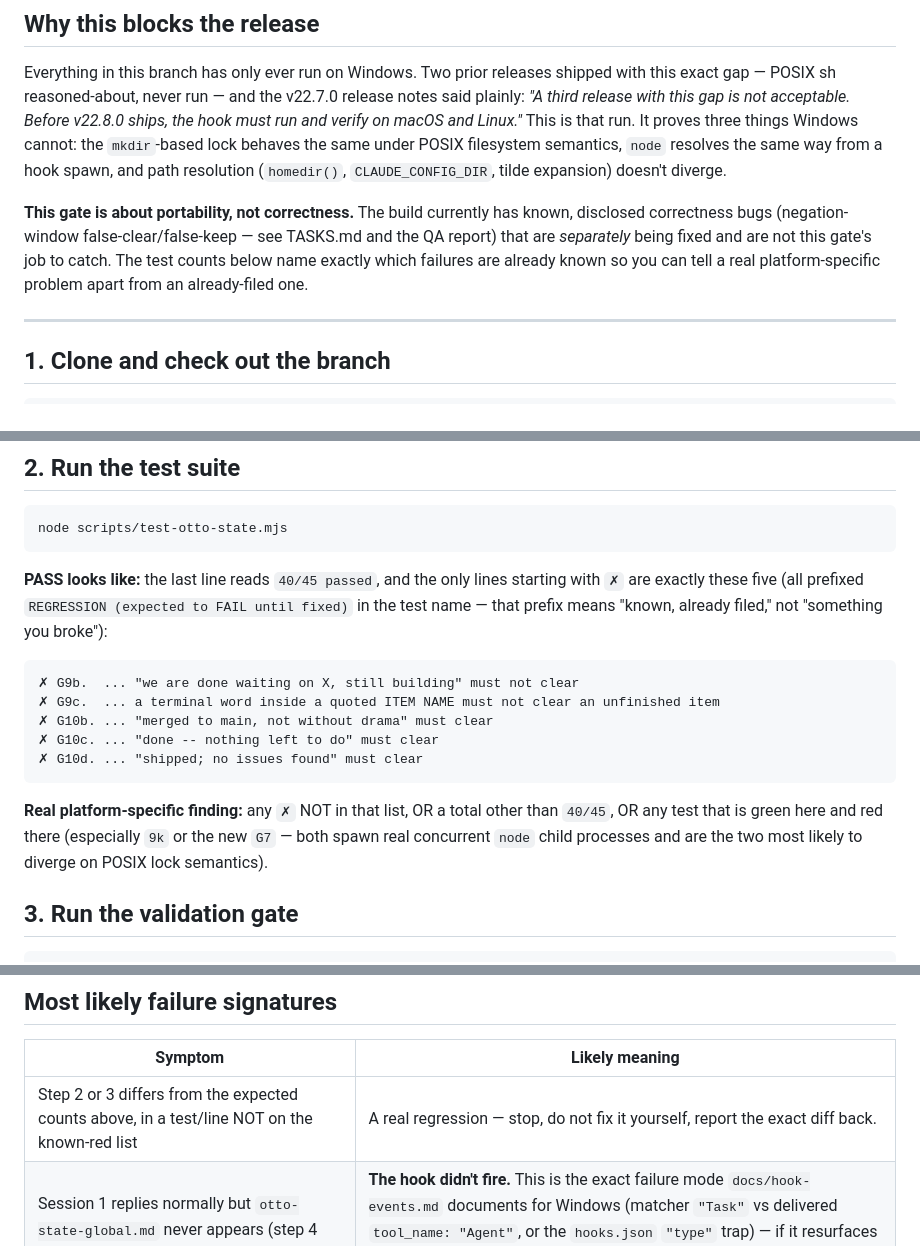
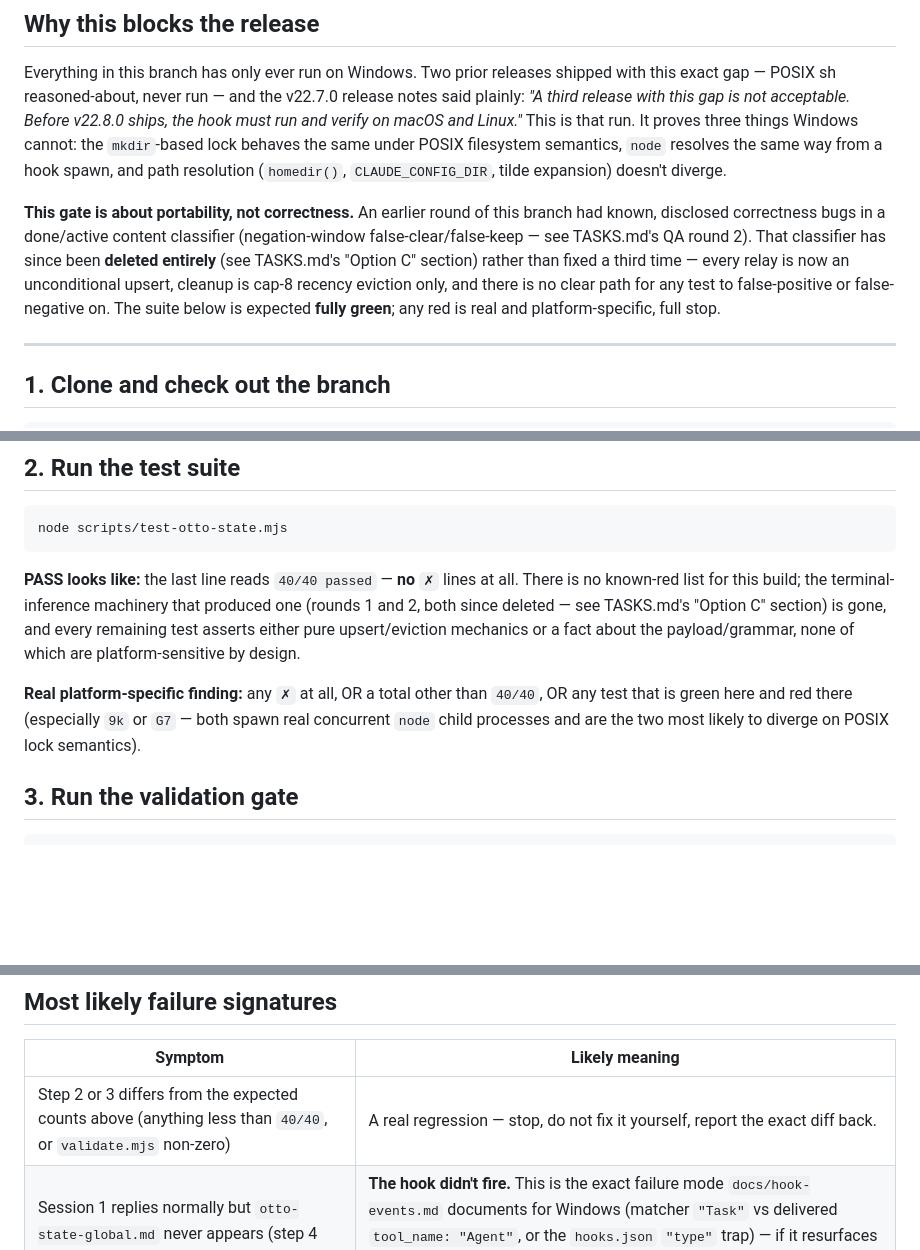
Before and after one commit to Robot-in-the-Loop-Technology-Inc/RobotInc, a Markdown page: docs/posix-gate-22.8.0.md, 3 parts joined by grey strips. GitHub-like rendering; blank space fills up the shorter version.

Commit message:
Refresh POSIX gate expected output for Option C (fully green, 40/40)
docs/posix-gate-22.8.0.md was pinned to 40/45 with 5 named reds from
QA round 2's negation-window over-correction (G9b/c, G10b-d) -- correct
at the time (commit db57f44), stale now that those 5 tests and the
machinery they exercised no longer exist. Andrew would have opened the
runbook, seen "40/45" with named reds, and had no way to tell a real
platform regression from noise the runbook itself told him to expect.

Updated: the "why this blocks" framing (the classifier is deleted, not
"separately being fixed"), the expected test-suite output (40/40, zero
known-red list), and the failure-signature table's reference to a
known-red list that no longer applies.

Co-Authored-By: Claude Fable 5 <noreply@anthropic.com>

````diff
--- a/docs/posix-gate-22.8.0.md
+++ b/docs/posix-gate-22.8.0.md
@@ -12,10 +12,12 @@ run. It proves three things Windows cannot: the `mkdir`-based lock behaves the s
 semantics, `node` resolves the same way from a hook spawn, and path resolution (`homedir()`, `CLAUDE_CONFIG_DIR`,
 tilde expansion) doesn't diverge.
 
-**This gate is about portability, not correctness.** The build currently has known, disclosed correctness bugs
-(negation-window false-clear/false-keep — see TASKS.md and the QA report) that are *separately* being fixed and
-are not this gate's job to catch. The test counts below name exactly which failures are already known so you
-can tell a real platform-specific problem apart from an already-filed one.
+**This gate is about portability, not correctness.** An earlier round of this branch had known, disclosed
+correctness bugs in a done/active content classifier (negation-window false-clear/false-keep — see TASKS.md's
+QA round 2). That classifier has since been **deleted entirely** (see TASKS.md's "Option C" section) rather
+than fixed a third time — every relay is now an unconditional upsert, cleanup is cap-8 recency eviction only,
+and there is no clear path for any test to false-positive or false-negative on. The suite below is expected
+**fully green**; any red is real and platform-specific, full stop.
 
 ---
 
@@ -35,21 +37,14 @@ git log --oneline -1
 node scripts/test-otto-state.mjs
 ```
 
-**PASS looks like:** the last line reads `40/45 passed`, and the only lines starting with `✗` are exactly
-these five (all prefixed `REGRESSION (expected to FAIL until fixed)` in the test name — that prefix means
-"known, already filed," not "something you broke"):
+**PASS looks like:** the last line reads `40/40 passed` — **no** `✗` lines at all. There is no known-red list
+for this build; the terminal-inference machinery that produced one (rounds 1 and 2, both since deleted — see
+TASKS.md's "Option C" section) is gone, and every remaining test asserts either pure upsert/eviction mechanics
+or a fact about the payload/grammar, none of which are platform-sensitive by design.
 
-```
-✗ G9b.  ... "we are done waiting on X, still building" must not clear
-✗ G9c.  ... a terminal word inside a quoted ITEM NAME must not clear an unfinished item
-✗ G10b. ... "merged to main, not without drama" must clear
-✗ G10c. ... "done -- nothing left to do" must clear
-✗ G10d. ... "shipped; no issues found" must clear
-```
-
-**Real platform-specific finding:** any `✗` NOT in that list, OR a total other than `40/45`, OR any test that
-is green here and red there (especially `9k` or the new `G7` — both spawn real concurrent `node` child
-processes and are the two most likely to diverge on POSIX lock semantics).
+**Real platform-specific finding:** any `✗` at all, OR a total other than `40/40`, OR any test that is green
+here and red there (especially `9k` or `G7` — both spawn real concurrent `node` child processes and are the
+two most likely to diverge on POSIX lock semantics).
 
 ## 3. Run the validation gate
 
@@ -124,7 +119,7 @@ through the reader (`agents/otto-foreman.md` step 5), not just the writer.
 
 | Symptom | Likely meaning |
 |---|---|
-| Step 2 or 3 differs from the expected counts above, in a test/line NOT on the known-red list | A real regression — stop, do not fix it yourself, report the exact diff back. |
+| Step 2 or 3 differs from the expected counts above (anything less than `40/40`, or `validate.mjs` non-zero) | A real regression — stop, do not fix it yourself, report the exact diff back. |
 | Session 1 replies normally but `otto-state-global.md` never appears (step 4 `cat` shows "No such file") | **The hook didn't fire.** This is the exact failure mode `docs/hook-events.md` documents for Windows (matcher `"Task"` vs delivered `tool_name: "Agent"`, or the `hooks.json` `"type"` trap) — if it resurfaces here, it means one of those traps is Windows-specific and POSIX behaves differently, which would be a significant new finding. |
 | The file appears but is empty, or the reply mentions an error | **`node` not found from the hook's spawn environment.** The hook is fail-silent by design (no crash, no stdout) — an *empty* result with no error text is consistent with `node` resolving fine in your interactive shell but not in the environment Claude Code's hook spawns from (a common PATH gotcha on macOS, less so on Linux). Check `which node` and compare to what a hook subprocess would see. |
 | `G7` or `9k` (the real concurrent-process tests) go red here but were green on Windows, or the live sequence's global file shows a corrupted/duplicate line after Session 1 | **Lock/`mkdir` semantics differ.** The lock is `mkdirSync`-based (atomic on POSIX, atomic on NTFS, but the *retry/backoff and EEXIST error surface* can differ). This is precisely the kind of thing this gate exists to catch — report the exact file contents, not just "it failed." |
````
